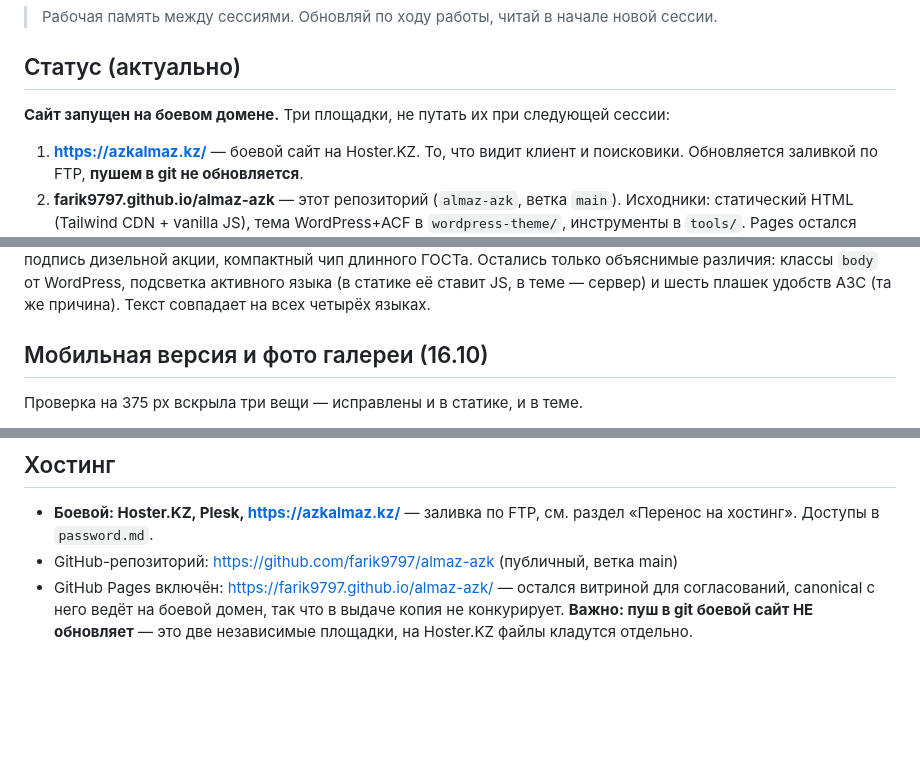
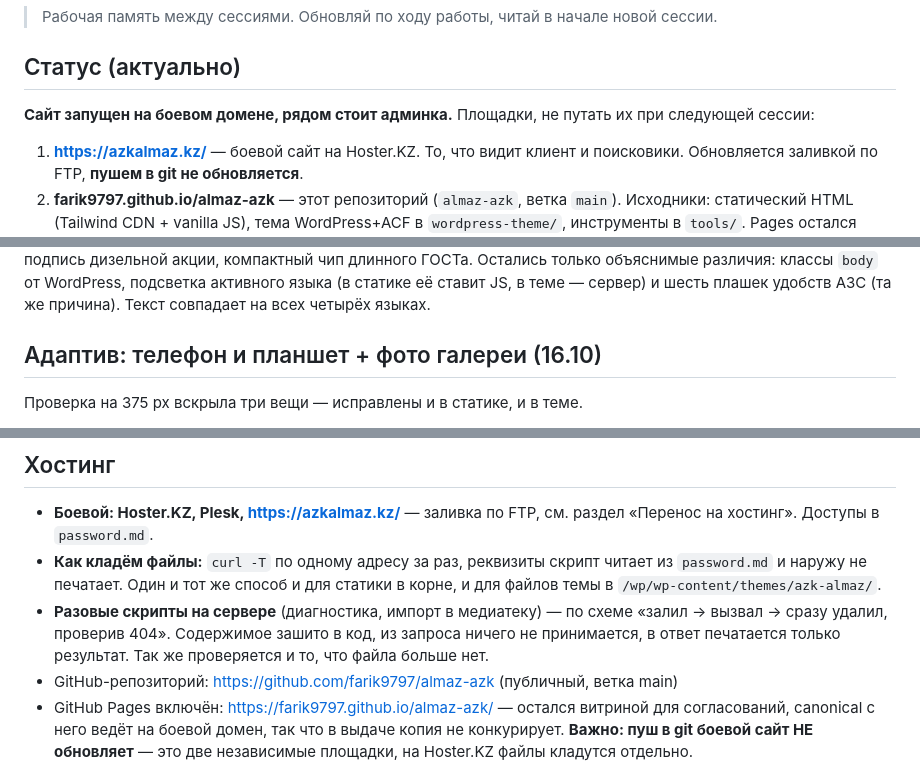
Before and after one commit to farik9797/almaz-azk, a Markdown page: PROGRESS.md, 3 parts joined by grey strips. Drawn GitHub-style; blank space fills up the shorter version.

Commit message:
Bring PROGRESS up to date with the session
The status block still described three sites when there is now an admin
panel beside them, and the responsive section was titled for phones
after the tablet work landed in it. Added what the session changed, how
files reach the server, and the rule for one-shot scripts there.

Co-Authored-By: Claude Opus 5 <noreply@anthropic.com>

```diff
--- a/PROGRESS.md
+++ b/PROGRESS.md
@@ -3,7 +3,7 @@
 > Рабочая память между сессиями. Обновляй по ходу работы, читай в начале новой сессии.
 
 ## Статус (актуально)
-**Сайт запущен на боевом домене.** Три площадки, не путать их при следующей сессии:
+**Сайт запущен на боевом домене, рядом стоит админка.** Площадки, не путать их при следующей сессии:
 
 1. **https://azkalmaz.kz/** — боевой сайт на Hoster.KZ. То, что видит клиент и поисковики. Обновляется заливкой по FTP, **пушем в git не обновляется**.
 2. **farik9797.github.io/almaz-azk** — этот репозиторий (`almaz-azk`, ветка `main`). Исходники: статический HTML (Tailwind CDN + vanilla JS), тема WordPress+ACF в `wordpress-theme/`, инструменты в `tools/`. Pages остался витриной для согласований; canonical оттуда ведёт на боевой домен.
@@ -327,7 +329,7 @@ python3 tools/i18n-check.py       # убедиться, что всё сходи
 
 **Как проверяли 1:1 со статикой** (`сделай все 1:1 как https://azkalmaz.kz/`): дифф набора CSS-классов обеих страниц и дифф видимого текста по всем четырём языкам. Так нашлись расхождения, которые на глаз незаметны: сетка контактов осталась в три колонки (четвёртая карточка уезжала на свою строку и выходила ниже остальных), полоса акций — тоже три колонки на две карточки, затемнение фото в hero, растерянные цветовые акценты иконок, подпись дизельной акции, компактный чип длинного ГОСТа. Остались только объяснимые различия: классы `body` от WordPress, подсветка активного языка (в статике её ставит JS, в теме — сервер) и шесть плашек удобств АЗС (та же причина). Текст совпадает на всех четырёх языках.
 
-## Мобильная версия и фото галереи (16.10)
+## Адаптив: телефон и планшет + фото галереи (16.10)
 Проверка на 375 px вскрыла три вещи — исправлены и в статике, и в теме.
 
 - **Маркеры на карте налезали друг на друга.** Картинка на телефоне ужимается до ~341 px, а кружки оставались 44 px: АЗС-3 и АЗС-4 оказывались в 24 px друг от друга и перекрывались наполовину. Теперь до `sm` кружок 24 px и в нём только номер станции, с `sm` — прежние 44 px с подписью «АЗС-N». Разнос пары АЗС-2/АЗС-3 переехал из inline-стиля в CSS (`.marker[data-station=…]`), чтобы на узком экране он был меньше (±13 px против ±22 px): сдвиг вправо у АЗС-3 подталкивал её к АЗС-4, и на телефоне большой разнос только вредил.
@@ -344,6 +346,8 @@ python3 tools/i18n-check.py       # убедиться, что всё сходи
 
 ## Хостинг
 - **Боевой: Hoster.KZ, Plesk, https://azkalmaz.kz/** — заливка по FTP, см. раздел «Перенос на хостинг». Доступы в `password.md`.
+- **Как кладём файлы:** `curl -T` по одному адресу за раз, реквизиты скрипт читает из `password.md` и наружу не печатает. Один и тот же способ и для статики в корне, и для файлов темы в `/wp/wp-content/themes/azk-almaz/`.
+- **Разовые скрипты на сервере** (диагностика, импорт в медиатеку) — по схеме «залил → вызвал → сразу удалил, проверив 404». Содержимое зашито в код, из запроса ничего не принимается, в ответ печатается только результат. Так же проверяется и то, что файла больше нет.
 - GitHub-репозиторий: https://github.com/farik9797/almaz-azk (публичный, ветка main)
 - GitHub Pages включён: https://farik9797.github.io/almaz-azk/ — остался витриной для согласований, canonical с него ведёт на боевой домен, так что в выдаче копия не конкурирует. **Важно: пуш в git боевой сайт НЕ обновляет** — это две независимые площадки, на Hoster.KZ файлы кладутся отдельно.
 - Деплой = `git add ... && git commit -m "..." && git push` — Pages пересобирается автоматически (~1 мин), проверять статус: `gh api repos/farik9797/almaz-azk/pages/builds/latest --jq .status`.
```
Also changed, not shown: other parts of PROGRESS.md (+3 -0 lines).
